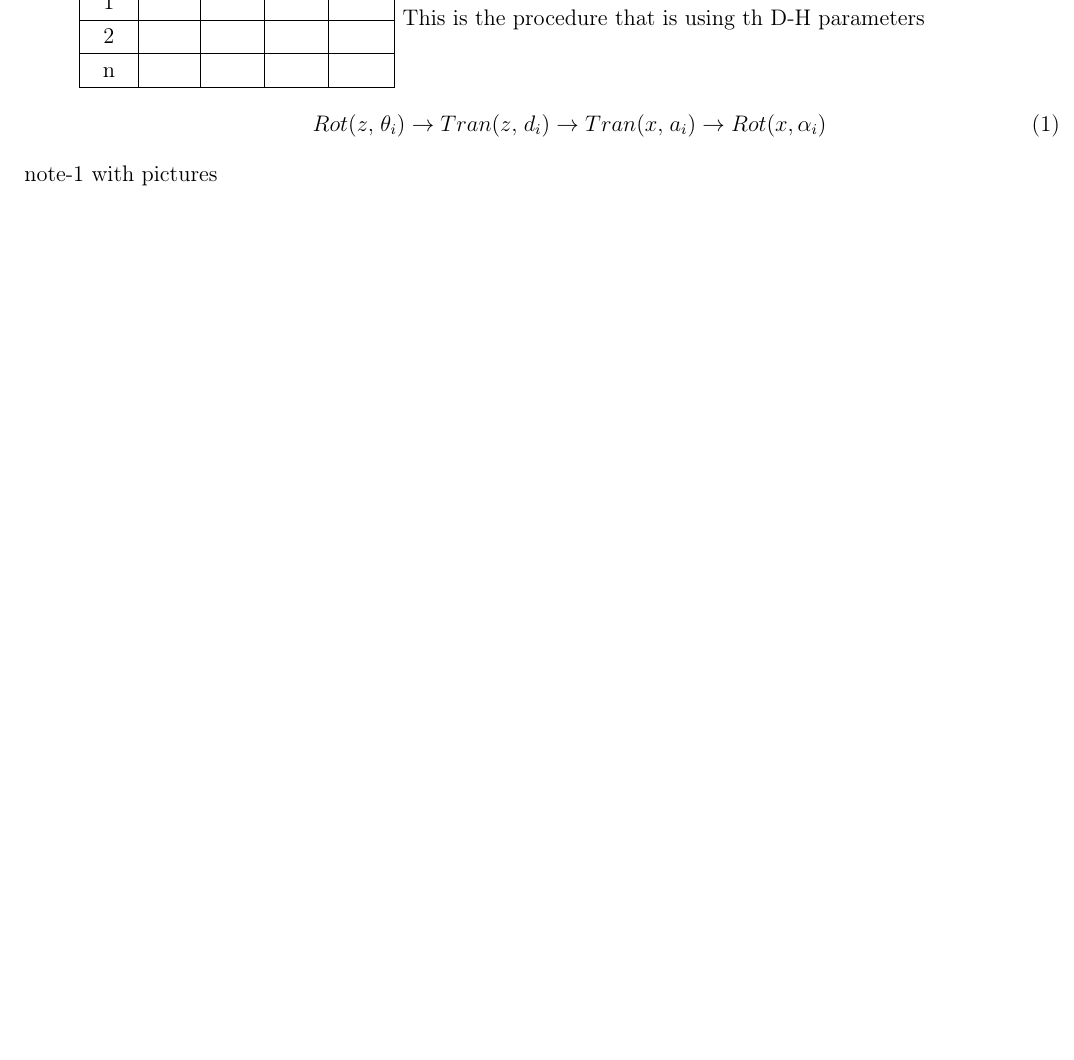
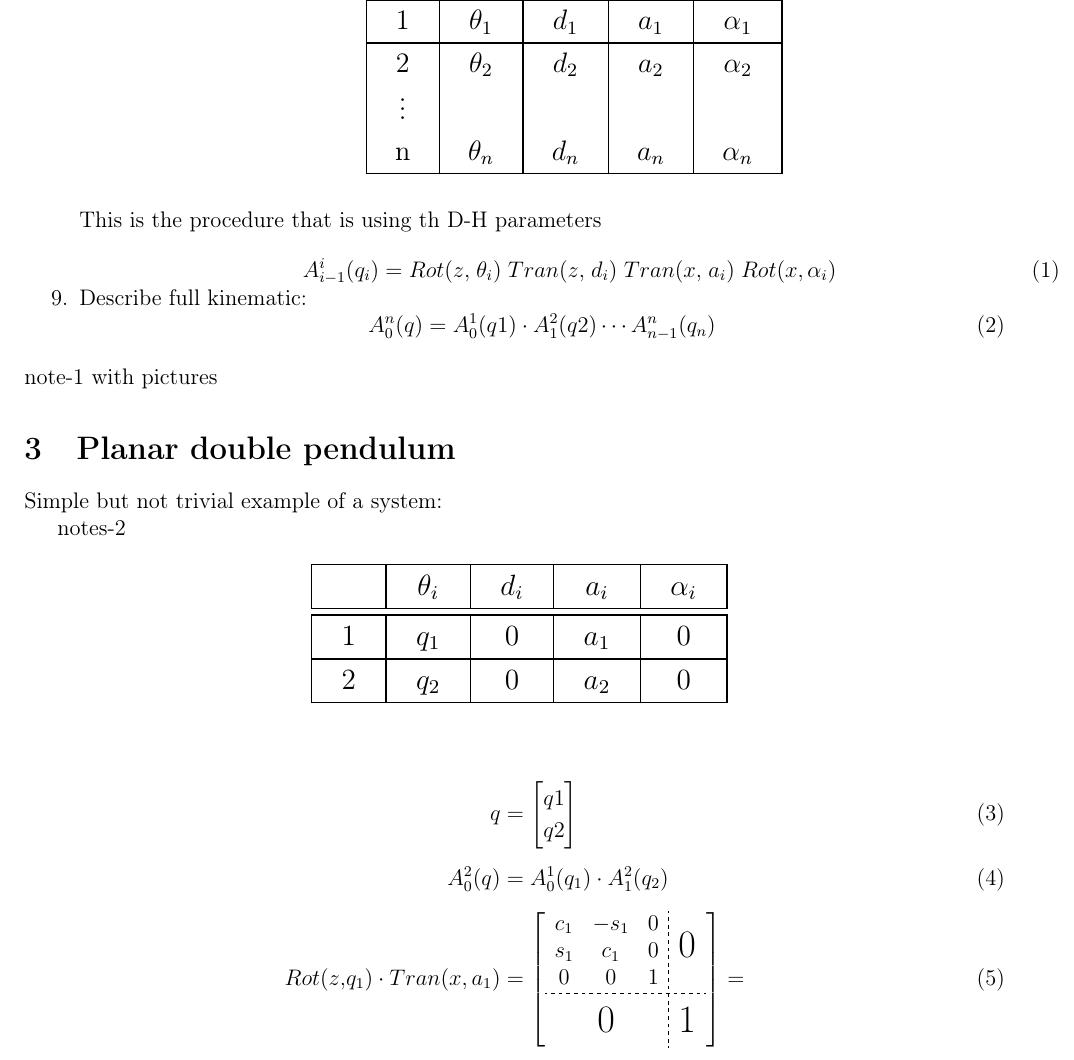
Before and after one commit to Kiszczomb/pwr-robotics, a LaTeX document (lecture-04/lecture-4.tex): part of page 3 of 3, cut at the place of the change, the shorter picture padded with empty space. Compiled offline with pdfLaTeX.

Commit message:
reached state: after lecture notes

```diff
--- a/lecture-04/lecture-4.tex
+++ b/lecture-04/lecture-4.tex
@@ -21,8 +21,17 @@
 \usepackage{listings} % For source code listings (snippets)
 \usepackage{svg} % For SVG graphics
 \usepackage[super]{nth} % for "1st", "2nd" and "i-th" numbering: \nth{2}
+\usepackage{arydshln} % for dashed line in matrix
 \usepackage{tikz}
 \usetikzlibrary{patterns}
+
+\usepackage{xcolor}
+\hypersetup{
+	colorlinks,
+	linkcolor={green!50!black},
+	citecolor={blue!50!black},
+	urlcolor={blue!80!black}
+}
 
 
 
@@ -71,8 +80,9 @@
 	Kacper Jastrzębski\\
 	260607@student.pwr.edu.pl
 }
-\date{Date: Tuesday 11:15, 21-3-2023}
+\date{Date: Tuesday 11:15, 21-03-2023}
 
+\urldef\urlwiki\url{https://en.wikipedia.org/wiki/Denavit%E2%80%93Hartenberg_parameters}
 
 
 \begin{document}
@@ -234,29 +244,77 @@
 		\end{enumerate}
 		\item Step: determine D-H parameters described in table below:
 
-			\begin{minipage}{\textwidth}
+		\begin{minipage}{\textwidth}
+			\begin{table}[H]
+				\centering
+				\resizebox{8cm}{!}{
 				\begin{tabular}{|c|c|c|c|c|}
 					\hline
 					& $\theta_i$ & $d_i$ & $a_i$ & $\alpha_i$\\
 					\hline
-					1 &  & & & \\
+					1 & $\theta_1$ & $d_1$ & $a_1$ & $\alpha_1$ \\
 					\hline
-					2 &  & & & \\
+					2 & $\theta_2$ & $d_2$ & $a_2$ & $\alpha_2$ \\
+					\vdots & & & & \\
+					n & $\theta_n$ & $d_n$ & $a_n$ & $\alpha_n$ \\
 					\hline
-					n &  & & & \\
-					\hline
-				\end{tabular}
-				This is the procedure that is using th D-H parameters
-				\begin{align}\label{key}
-					Rot(z,\;\theta_i)  \rightarrow Tran(z,\; d_i) \rightarrow Tran(x,\; a_i) \rightarrow Rot(x, \alpha_i)
-				\end{align}
-			\end{minipage}
+				\end{tabular}}
+			\end{table}
+
+			This is the procedure that is using th D-H parameters
+			\begin{align}\label{key}
+				A^i_{i-1}(q_i) = Rot(z,\;\theta_i) \; Tran(z,\; d_i)\;  Tran(x,\; a_i)\; Rot(x, \alpha_i)
+			\end{align}
+		\end{minipage}
+		\item Describe full kinematic:
+		\begin{equation}\label{key}
+			A^n_{0}(q) = A^1_{0}(q1)\cdot A^2_{1}(q2) \cdots  A^n_{n-1}(q_n)
+		\end{equation}
 
 
 	\end{enumerate}
 	note-1 with pictures
 
+	\section{Planar double pendulum}
 
+	Simple but not trivial example of a system:
+
+	notes-2
+	\begin{table}[H]
+		\centering
+		\resizebox{8cm}{!}{
+		\begin{tabular}{|l|c|c|c|c|}
+			\hline
+			& $\theta_i$ & $d_i$ & $a_i$ & $\alpha_i$\\
+			\hline\hline
+			1 & $q_1$ & $0$ & $ a_1$ & $0$ \\
+			\hline
+			2 & $q_2$ & $0$ & $a_2$ & $0$ \\
+			\hline
+		\end{tabular}}
+	\end{table}
+
+	\begin{align}\label{key}
+		q &= \begin{bmatrix}
+			q1 \\
+			q2
+		\end{bmatrix}\\
+		A^2_0(q) &= A^1_{0}(q_1) \cdot A^2_{1}(q_2) \\
+		Rot(z,q_1) \cdot Tran(x, a_1) &=
+		\left[
+		\renewcommand\arraystretch{2}
+		\begin{array}{c;{2pt/2pt}c}
+			\renewcommand\arraystretch{1}
+			\begin{matrix}
+				c_1 & -s_1 & 0 \\
+				s_1 & c_1 & 0 \\
+				0 & 0 & 1
+			\end{matrix} & \text{\LARGE 0} \\
+		\hdashline[2pt/2pt]
+			\text{\LARGE 0} & \text{\LARGE 1}
+		\end{array}
+		\right]=
+	\end{align}
 
 
 
```
Also changed, not shown: lecture-04/lecture-4.pdf, lecture-04/lecture-4.tex (4 more changed lines), 5 other files.
